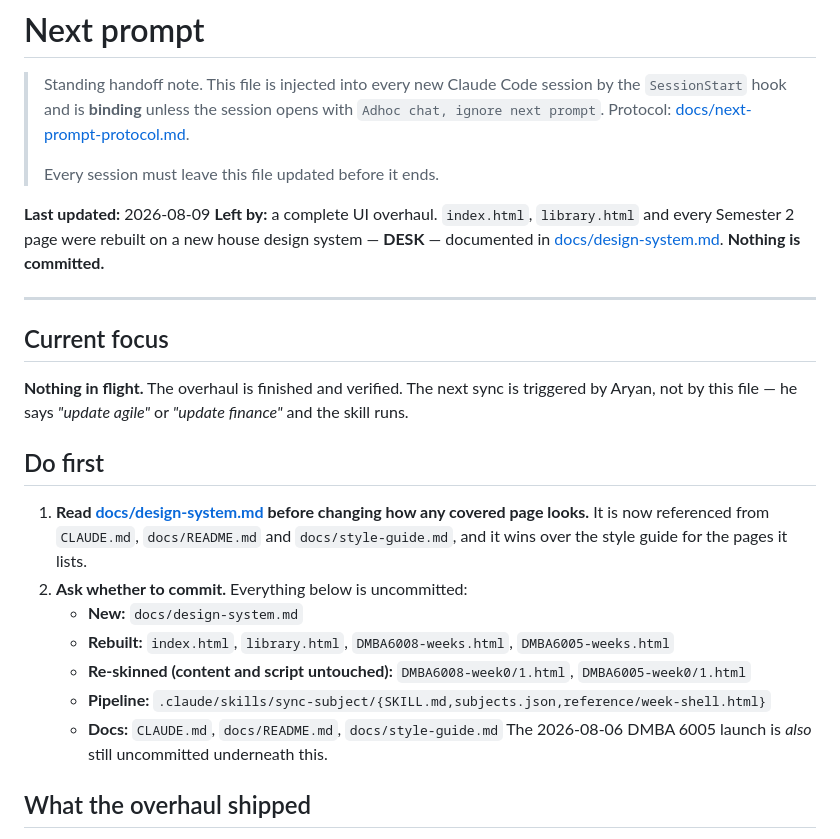
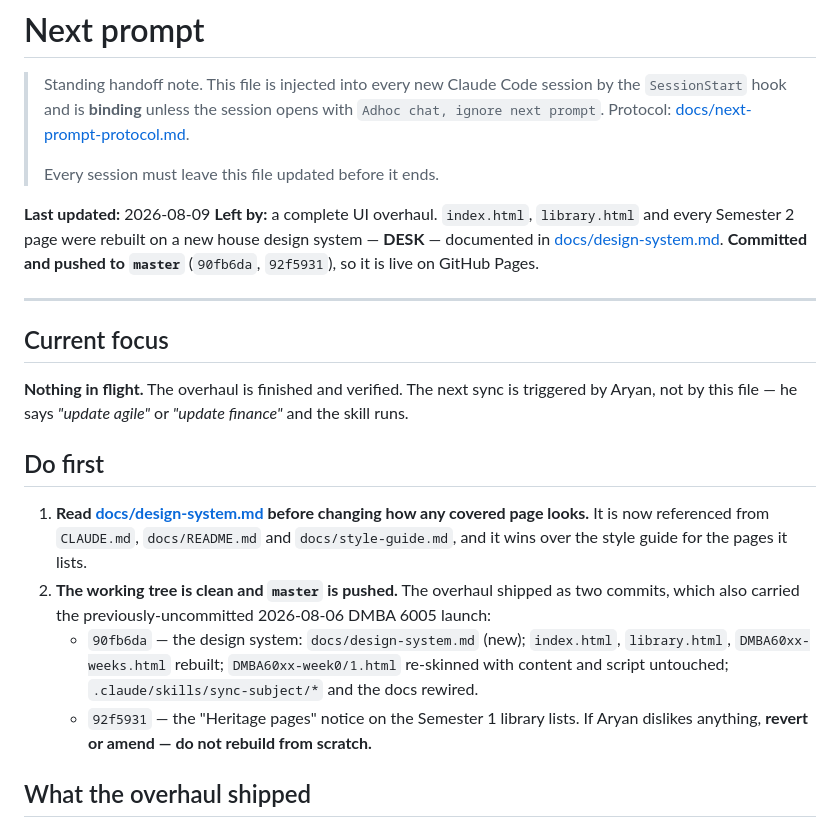
Before and after one commit to aryangupta1/MBA, a Markdown page: next-prompt.md, the part around the change. GitHub-like rendering.

Commit message:
Correct the handoff note: the overhaul is committed and pushed
Co-Authored-By: Claude Opus 5 (1M context) <noreply@anthropic.com>

```diff
--- a/next-prompt.md
+++ b/next-prompt.md
@@ -9,7 +9,8 @@
 **Last updated:** 2026-08-09
 **Left by:** a complete UI overhaul. `index.html`, `library.html` and every Semester 2 page
 were rebuilt on a new house design system — **DESK** — documented in
-[docs/design-system.md](docs/design-system.md). **Nothing is committed.**
+[docs/design-system.md](docs/design-system.md). **Committed and pushed to `master`**
+(`90fb6da`, `92f5931`), so it is live on GitHub Pages.
 
 ---
 
@@ -23,14 +24,13 @@ Aryan, not by this file — he says *"update agile"* or *"update finance"* and t
 1. **Read [docs/design-system.md](docs/design-system.md) before changing how any covered
    page looks.** It is now referenced from `CLAUDE.md`, `docs/README.md` and
    `docs/style-guide.md`, and it wins over the style guide for the pages it lists.
-2. **Ask whether to commit.** Everything below is uncommitted:
-   - **New:** `docs/design-system.md`
-   - **Rebuilt:** `index.html`, `library.html`, `DMBA6008-weeks.html`, `DMBA6005-weeks.html`
-   - **Re-skinned (content and script untouched):** `DMBA6008-week0/1.html`,
-     `DMBA6005-week0/1.html`
-   - **Pipeline:** `.claude/skills/sync-subject/{SKILL.md,subjects.json,reference/week-shell.html}`
-   - **Docs:** `CLAUDE.md`, `docs/README.md`, `docs/style-guide.md`
-   The 2026-08-06 DMBA 6005 launch is *also* still uncommitted underneath this.
+2. **The working tree is clean and `master` is pushed.** The overhaul shipped as two
+   commits, which also carried the previously-uncommitted 2026-08-06 DMBA 6005 launch:
+   - `90fb6da` — the design system: `docs/design-system.md` (new); `index.html`,
+     `library.html`, `DMBA60xx-weeks.html` rebuilt; `DMBA60xx-week0/1.html` re-skinned with
+     content and script untouched; `.claude/skills/sync-subject/*` and the docs rewired.
+   - `92f5931` — the "Heritage pages" notice on the Semester 1 library lists.
+   If Aryan dislikes anything, **revert or amend — do not rebuild from scratch.**
 
 ## What the overhaul shipped
 
```
